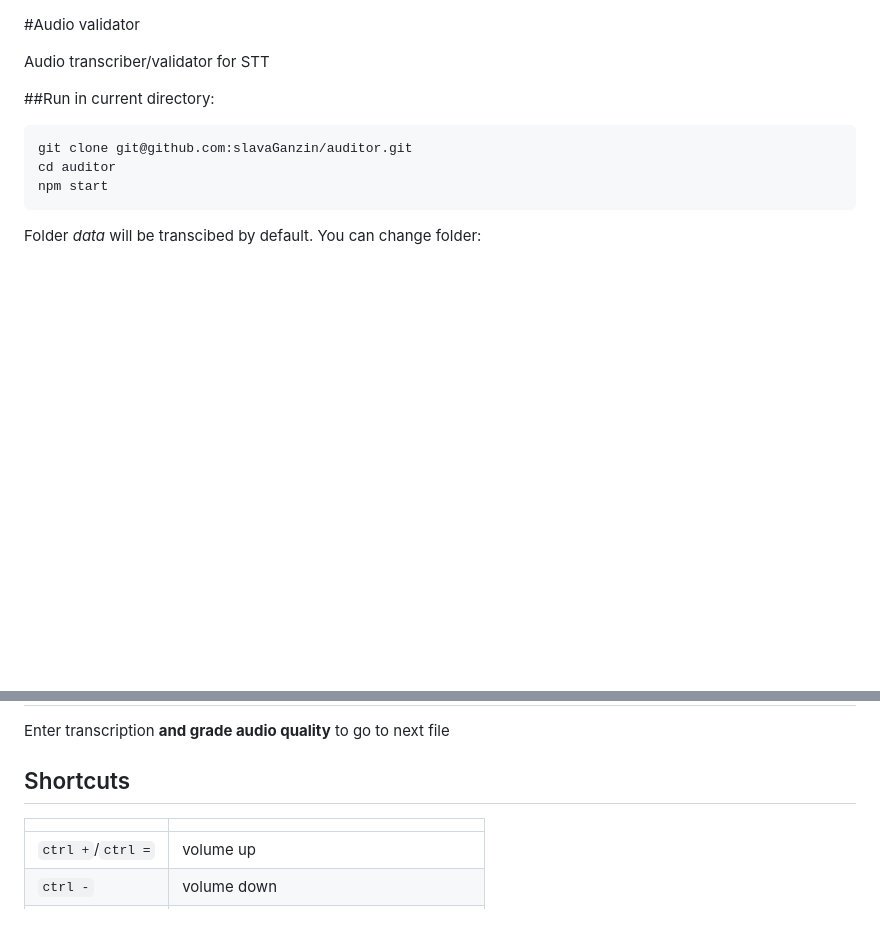
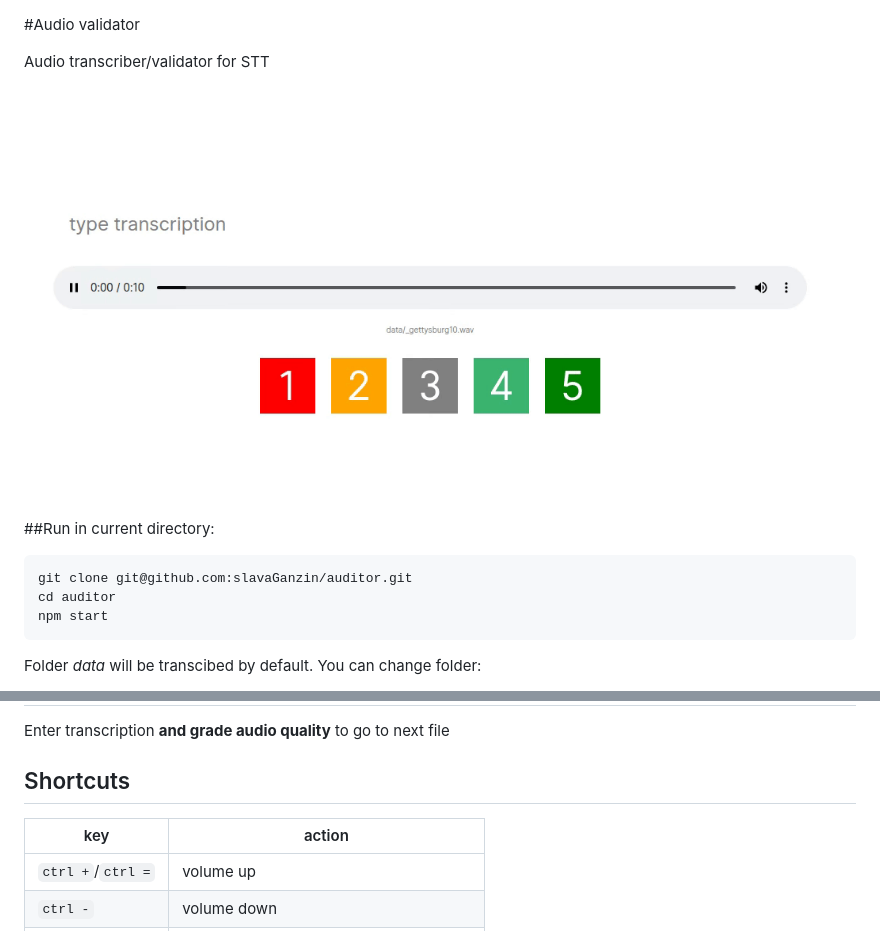
Before and after one commit to slavaGanzin/auditor, a Markdown page: README.md, 2 parts joined by grey strips. Drawn GitHub-style; pictures changed too: demo.gif (added); blank space fills up the shorter version.

Commit message:
add demo

````diff
--- a/README.md
+++ b/README.md
@@ -3,6 +3,7 @@
 
 Audio transcriber/validator for STT
 
+![](demo.gif)
 
 ##Run in current directory:
 ```
@@ -23,7 +24,7 @@ Enter transcription **and grade audio quality** to go to next file
 
 
 ## Shortcuts
-|||
+|key|action|
 |---|---|
 `ctrl +`/`ctrl =` | volume up
 `ctrl -` | volume down
````
